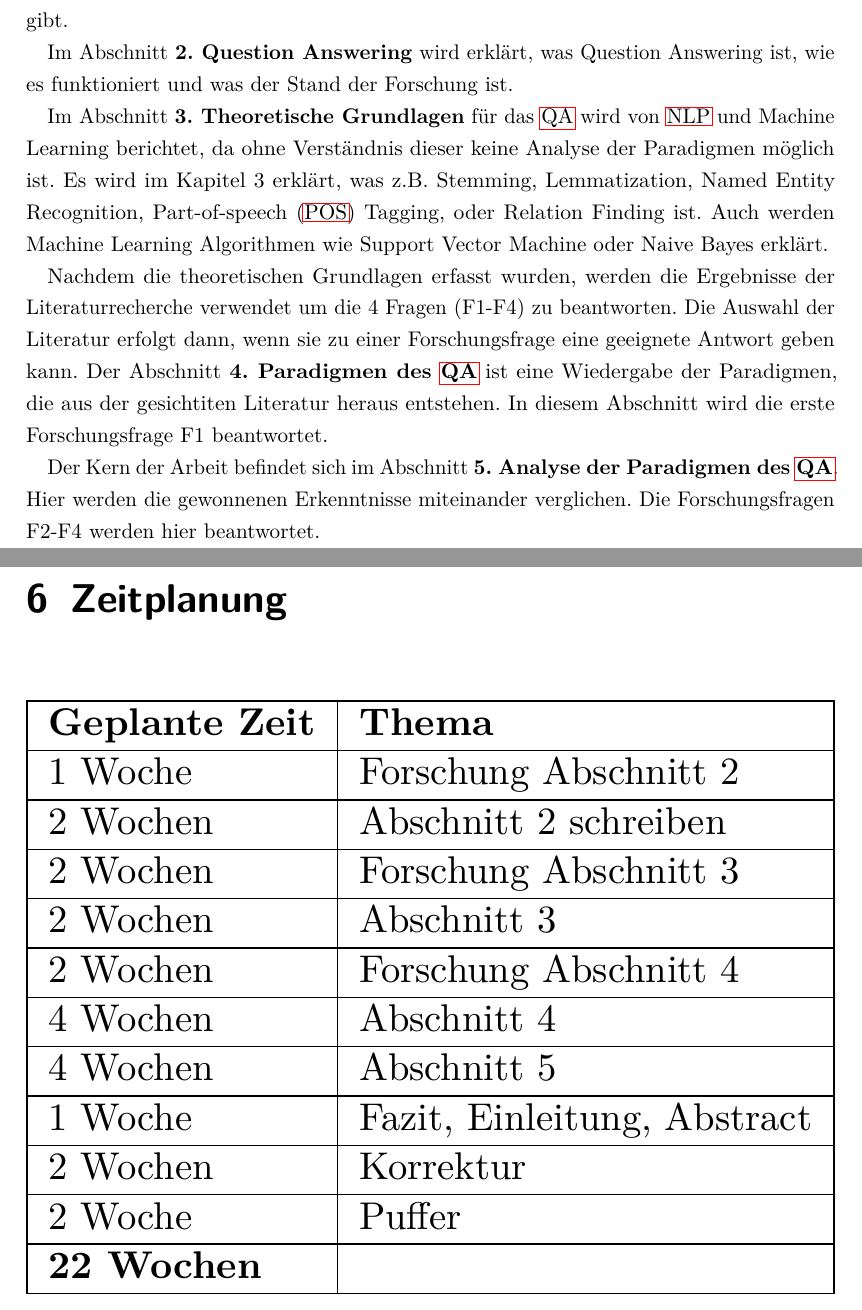
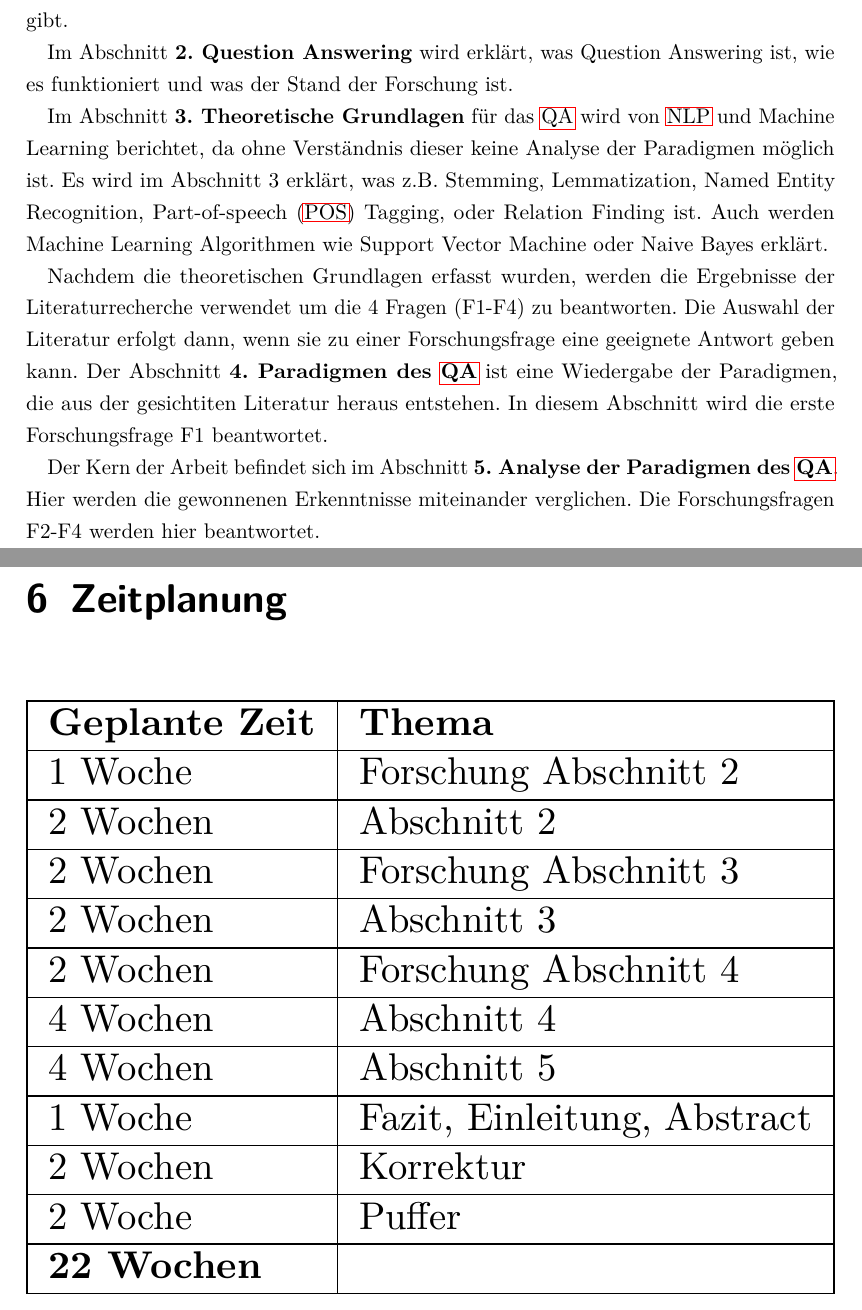
Before and after one commit to youurt/Expose, a LaTeX document (Masterarbeit.tex): two parts of pages 14 and 15 of 23, joined at a grey line, cut so that both start at the same text. Compiled offline with pdfLaTeX.

Commit message:
some typos

```diff
--- a/Masterarbeit.tex
+++ b/Masterarbeit.tex
@@ -397,7 +397,7 @@ Im Abschnitt \textbf{1. Einleitung} soll erläutert werden, was die Motivation d
 
 Im Abschnitt \textbf{2. Question Answering} wird erklärt, was Question Answering ist, wie es funktioniert und was der Stand der Forschung ist.
 
-Im Abschnitt \textbf{3. Theoretische Grundlagen} für das \ac{qa} wird von \ac{nlp} und Machine Learning berichtet, da ohne Verständnis dieser keine Analyse der Paradigmen möglich ist. Es wird im Kapitel 3 erklärt, was z.B. Stemming, Lemmatization, Named Entity Recognition, \ac{pos} Tagging, oder Relation Finding ist. Auch werden Machine Learning Algorithmen wie Support Vector Machine oder Naive Bayes erklärt.
+Im Abschnitt \textbf{3. Theoretische Grundlagen} für das \ac{qa} wird von \ac{nlp} und Machine Learning berichtet, da ohne Verständnis dieser keine Analyse der Paradigmen möglich ist. Es wird im Abschnitt 3 erklärt, was z.B. Stemming, Lemmatization, Named Entity Recognition, \ac{pos} Tagging, oder Relation Finding ist. Auch werden Machine Learning Algorithmen wie Support Vector Machine oder Naive Bayes erklärt.
 
 Nachdem die theoretischen Grundlagen erfasst wurden, werden die Ergebnisse der Literaturrecherche verwendet um die 4 Fragen (F1-F4) zu beantworten. Die Auswahl der Literatur erfolgt dann, wenn sie zu einer Forschungsfrage eine geeignete Antwort geben kann. Der Abschnitt \textbf{4. Paradigmen des \ac{qa}} ist eine Wiedergabe der Paradigmen, die aus der gesichtiten Literatur heraus entstehen. In diesem Abschnitt wird die erste Forschungsfrage F1 beantwortet.
 
@@ -416,7 +416,7 @@ Der Kern der Arbeit befindet sich im Abschnitt \textbf{5. Analyse der Paradigmen
 \hline
 \textbf{Geplante Zeit} & \textbf{Thema}                       \\ \hline
 1 Woche       & Forschung Abschnitt 2       \\ \hline
-2 Wochen      & Abschnitt 2 schreiben       \\ \hline
+2 Wochen      & Abschnitt 2        \\ \hline
 2 Wochen      & Forschung Abschnitt 3       \\ \hline
 2 Wochen      & Abschnitt 3                 \\ \hline
 2 Wochen      & Forschung Abschnitt 4       \\ \hline
```
